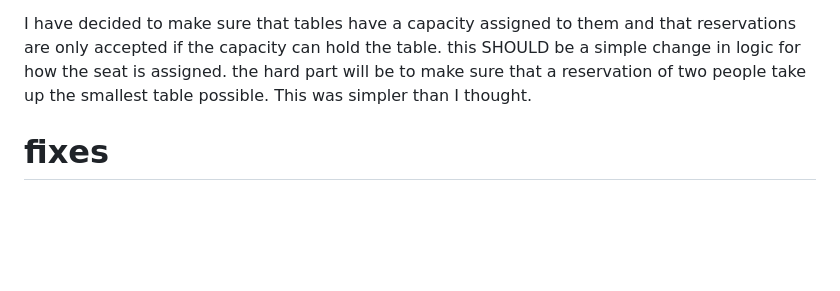
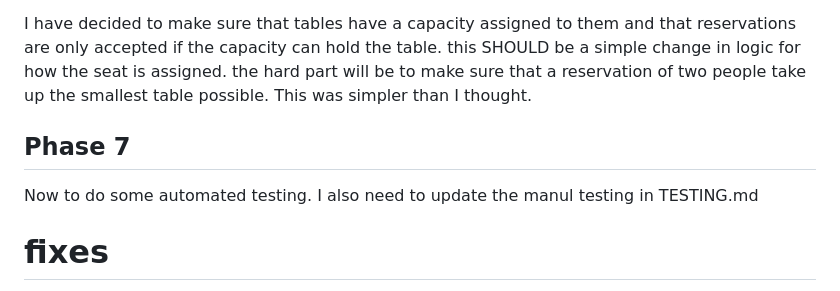
Before and after one commit to DanParkinson/project-4-elite, a Markdown page: AGILE.md, the part around the change. GitHub-like rendering; blank space fills up the shorter version.

Commit message:
Phase7 started

```diff
--- a/AGILE.md
+++ b/AGILE.md
@@ -109,6 +109,9 @@ During phase 6 multiple tables were implemented. The first attempt of this was p
 
 I have decided to make sure that tables have a capacity assigned to them and that reservations are only accepted if the capacity can hold the table. this SHOULD be a simple change in logic for how the seat is assigned. the hard part will be to make sure that a reservation of two people take up the smallest table possible. This was simpler than I thought.
 
+## Phase 7
+Now to do some automated testing. I also need to update the manul testing in TESTING.md
+
 
 # fixes
 - password request change
```
